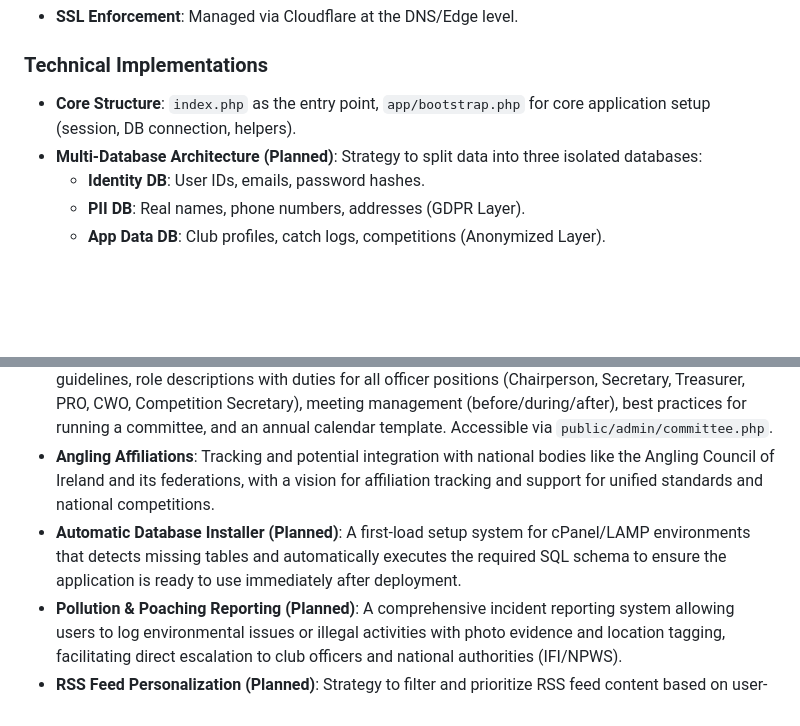
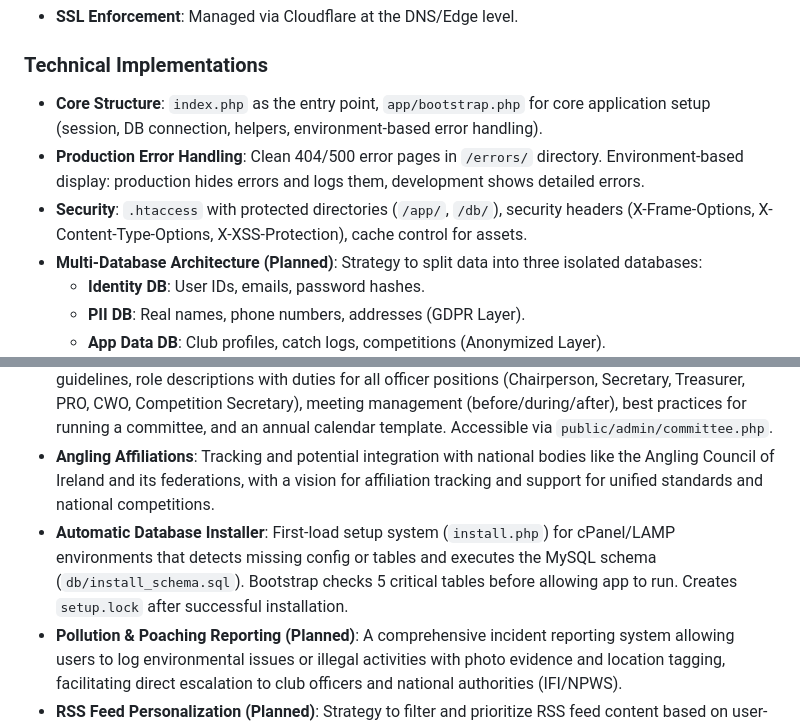
Before and after one commit to Kainitiative/angling-club-manager, a Markdown page: replit.md, 2 parts joined by grey strips. Drawn GitHub-style; blank space fills up the shorter version.

Commit message:
Add production-ready error handling and database installation
Updates to `replit.md` detailing the addition of production error handling with dedicated error pages and an automatic database installer that checks for missing tables and runs the schema.

Replit-Commit-Author: Agent
Replit-Commit-Session-Id: 58adf6aa-5ae2-40fc-87e7-fc4317eb23ae
Replit-Commit-Checkpoint-Type: full_checkpoint
Replit-Commit-Event-Id: 44548f15-2a2c-4730-a3f8-3a0d52be3d52
Replit-Commit-Screenshot-Url: https://storage.googleapis.com/screenshot-production-us-central1/6ea58eb3-1b86-4cb1-a121-297f99a7e4e6/58adf6aa-5ae2-40fc-87e7-fc4317eb23ae/PMha3L2
Replit-Helium-Checkpoint-Created: true

```diff
--- a/replit.md
+++ b/replit.md
@@ -14,7 +14,9 @@ The UI/UX prioritizes a polished and responsive experience with subtle animation
 - **SSL Enforcement**: Managed via Cloudflare at the DNS/Edge level.
 
 ### Technical Implementations
-- **Core Structure**: `index.php` as the entry point, `app/bootstrap.php` for core application setup (session, DB connection, helpers).
+- **Core Structure**: `index.php` as the entry point, `app/bootstrap.php` for core application setup (session, DB connection, helpers, environment-based error handling).
+- **Production Error Handling**: Clean 404/500 error pages in `/errors/` directory. Environment-based display: production hides errors and logs them, development shows detailed errors.
+- **Security**: `.htaccess` with protected directories (`/app/`, `/db/`), security headers (X-Frame-Options, X-Content-Type-Options, X-XSS-Protection), cache control for assets.
 - **Multi-Database Architecture (Planned)**: Strategy to split data into three isolated databases:
     - **Identity DB**: User IDs, emails, password hashes.
     - **PII DB**: Real names, phone numbers, addresses (GDPR Layer).
@@ -38,7 +40,7 @@ The UI/UX prioritizes a polished and responsive experience with subtle animation
 - **Club Documents & Templates**: Comprehensive document template library for clubs including constitution template, membership application form, safeguarding policy, parental consent form, code of conduct, and privacy policy. Includes links to official NCFFI/Sport Ireland resources and a document compliance checklist. Accessible via `public/admin/documents.php`.
 - **Committee Guide**: Detailed guide for club committees covering committee structure and size guidelines, role descriptions with duties for all officer positions (Chairperson, Secretary, Treasurer, PRO, CWO, Competition Secretary), meeting management (before/during/after), best practices for running a committee, and an annual calendar template. Accessible via `public/admin/committee.php`.
 - **Angling Affiliations**: Tracking and potential integration with national bodies like the Angling Council of Ireland and its federations, with a vision for affiliation tracking and support for unified standards and national competitions.
-- **Automatic Database Installer (Planned)**: A first-load setup system for cPanel/LAMP environments that detects missing tables and automatically executes the required SQL schema to ensure the application is ready to use immediately after deployment.
+- **Automatic Database Installer**: First-load setup system (`install.php`) for cPanel/LAMP environments that detects missing config or tables and executes the MySQL schema (`db/install_schema.sql`). Bootstrap checks 5 critical tables before allowing app to run. Creates `setup.lock` after successful installation.
 - **Pollution & Poaching Reporting (Planned)**: A comprehensive incident reporting system allowing users to log environmental issues or illegal activities with photo evidence and location tagging, facilitating direct escalation to club officers and national authorities (IFI/NPWS).
 - **RSS Feed Personalization (Planned)**: Strategy to filter and prioritize RSS feed content based on user-defined favorite fishing styles.
 
```
